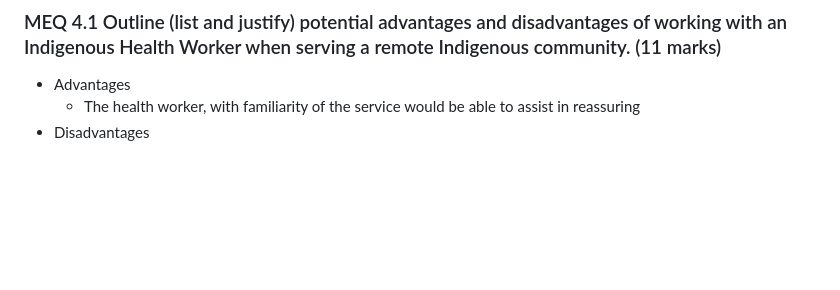
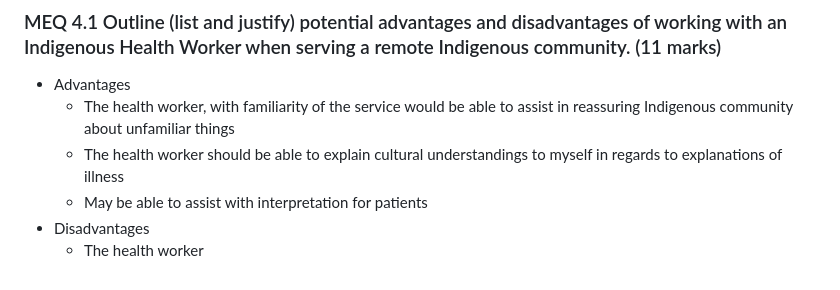
Before and after one commit to aceliwang/potatopsych, a Markdown page: Practice - RANZCP MEQ.md, the part around the change. Rendered like a GitHub page; blank space fills up the shorter version.

Commit message:
macbook update

```diff
--- a/Practice - RANZCP MEQ.md
+++ b/Practice - RANZCP MEQ.md
@@ -70,5 +70,8 @@
 ### MEQ 4.1 Outline (list and justify) potential advantages and disadvantages of working with an Indigenous Health Worker when serving a remote Indigenous community. (11 marks)
 
 - Advantages
-  - The health worker, with familiarity of the service would be able to assist in reassuring
+  - The health worker, with familiarity of the service would be able to assist in reassuring Indigenous community about unfamiliar things
+  - The health worker should be able to explain cultural understandings to myself in regards to explanations of illness
+  - May be able to assist with interpretation for patients
 - Disadvantages
+  - The health worker
```
